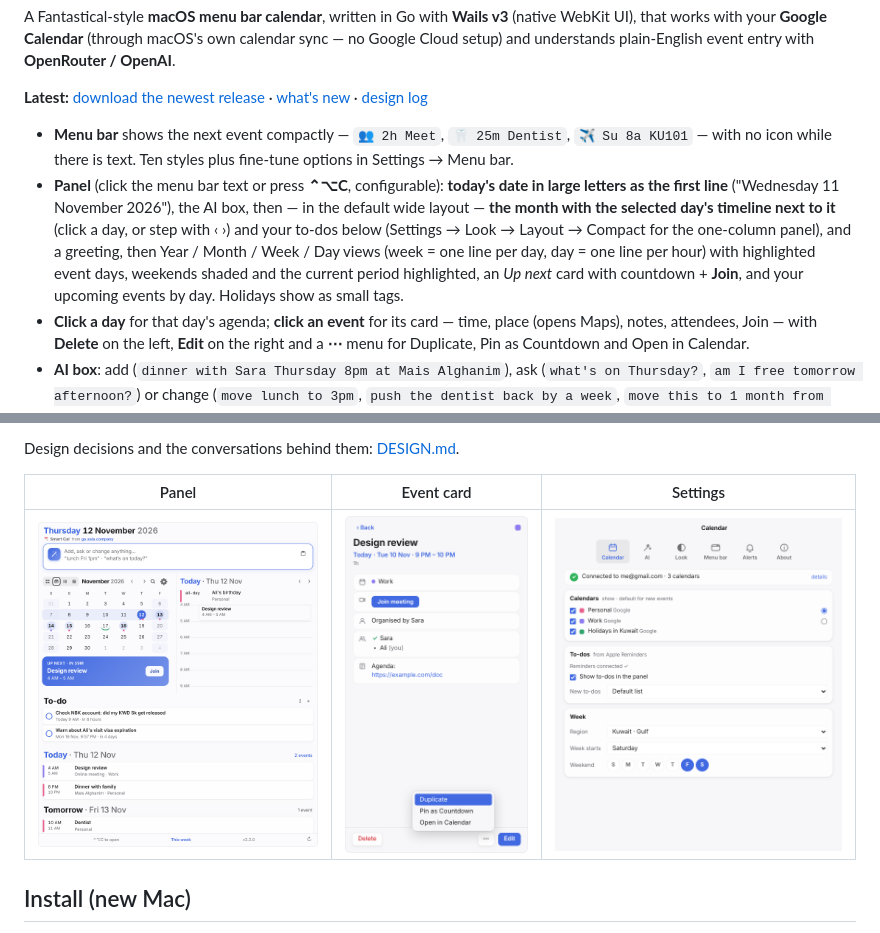
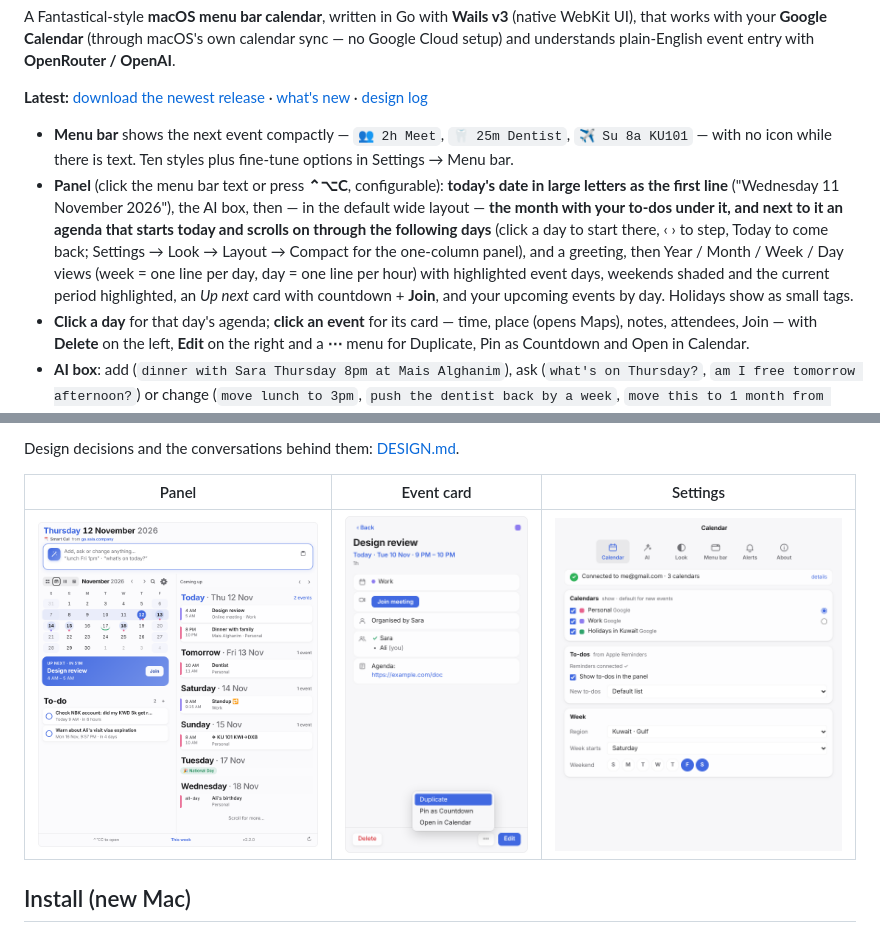
Before and after one commit to jamalxcode/personalcalendar, a Markdown page: README.md, 2 parts joined by grey strips. Drawn GitHub-style; pictures changed too: docs/design/v2.2-panel-wide.png.

```diff
--- a/README.md
+++ b/README.md
@@ -7,7 +7,7 @@ A Fantastical-style **macOS menu bar calendar**, written in Go with **Wails v3**
 **Latest:** [download the newest release](https://github.com/jamalxcode/personalcalendar/releases/latest) · [what's new](CHANGELOG.md) · [design log](DESIGN.md)
 
 - **Menu bar** shows the next event compactly — `👥 2h Meet`, `🦷 25m Dentist`, `✈️ Su 8a KU101` — with no icon while there is text. Ten styles plus fine-tune options in Settings → Menu bar.
-- **Panel** (click the menu bar text or press **⌃⌥C**, configurable): **today's date in large letters as the first line** ("Wednesday 11 November 2026"), the AI box, then — in the default wide layout — **the month with the selected day's timeline next to it** (click a day, or step with ‹ ›) and your to-dos below (Settings → Look → Layout → Compact for the one-column panel), and a greeting, then Year / Month / Week / Day views (week = one line per day, day = one line per hour) with highlighted event days, weekends shaded and the current period highlighted, an *Up next* card with countdown + **Join**, and your upcoming events by day. Holidays show as small tags.
+- **Panel** (click the menu bar text or press **⌃⌥C**, configurable): **today's date in large letters as the first line** ("Wednesday 11 November 2026"), the AI box, then — in the default wide layout — **the month with your to-dos under it, and next to it an agenda that starts today and scrolls on through the following days** (click a day to start there, ‹ › to step, Today to come back; Settings → Look → Layout → Compact for the one-column panel), and a greeting, then Year / Month / Week / Day views (week = one line per day, day = one line per hour) with highlighted event days, weekends shaded and the current period highlighted, an *Up next* card with countdown + **Join**, and your upcoming events by day. Holidays show as small tags.
 - **Click a day** for that day's agenda; **click an event** for its card — time, place (opens Maps), notes, attendees, Join — with **Delete** on the left, **Edit** on the right and a **⋯** menu for Duplicate, Pin as Countdown and Open in Calendar.
 - **AI box**: add (`dinner with Sara Thursday 8pm at Mais Alghanim`), ask (`what's on Thursday?`, `am I free tomorrow afternoon?`) or change (`move lunch to 3pm`, `push the dentist back by a week`, `move this to 1 month from now`, `cancel Friday's dentist`) — changes show a before/after preview first, only touch what you mention (in English or Arabic), keep the event's notes and time zone, and relative dates are calculated exactly. Uses your OpenRouter or OpenAI key; simple lines work offline without one.
 - **Flights**: flight numbers (KU 101, EK857) get a ✈︎ button that opens Flightradar24 — "Track live" while the plane is in the air.
```
Also changed, not shown: CHANGELOG.md (+5 -0 lines), DESIGN.md (+6 -0 lines), 4 other files.
